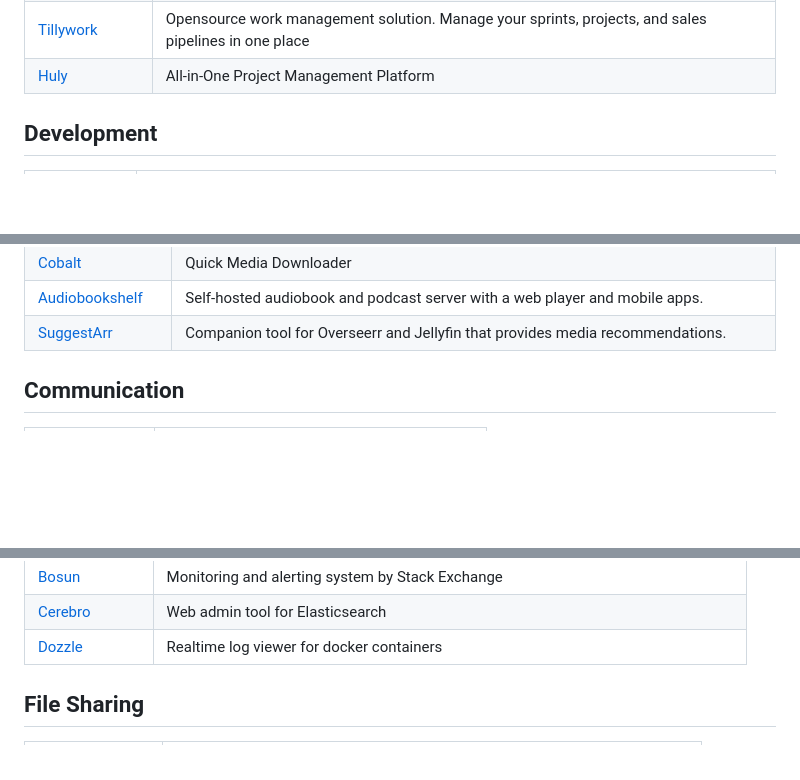
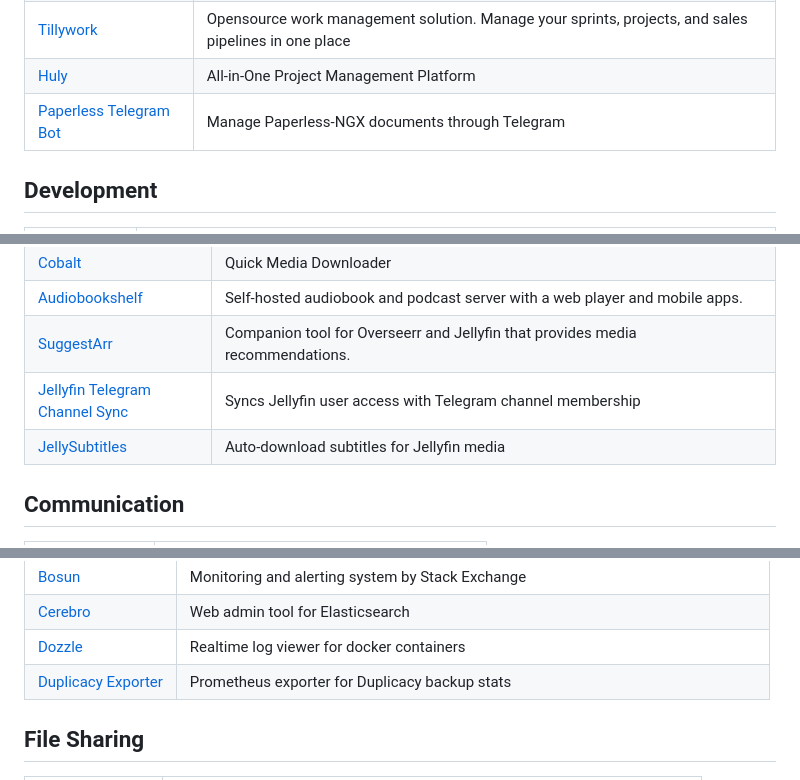
Before and after one commit to hotheadhacker/awesome-selfhost-docker, a Markdown page: README.md, 3 parts joined by grey strips. Drawn GitHub-style; blank space fills up the shorter version.

Commit message:
Add 4 self-hosted Docker projects
- Paperless Telegram Bot (Productivity): Manage Paperless-NGX via Telegram
- Jellyfin Telegram Channel Sync (Media): Sync Jellyfin access with Telegram
- JellySubtitles (Media): Auto-download subtitles for Jellyfin
- Duplicacy Exporter (Monitoring): Prometheus exporter for Duplicacy

Co-Authored-By: Claude Opus 4.6 <noreply@anthropic.com>

```diff
--- a/README.md
+++ b/README.md
@@ -48,6 +48,7 @@
 | [AppFlowy](https://github.com/AppFlowy-IO/AppFlowy) | Open-source Notion alternative with a focus on privacy and extensibility.|
 | [Tillywork](https://github.com/tillywork/tillywork) | Opensource work management solution. Manage your sprints, projects, and sales pipelines in one place |
 | [Huly](https://github.com/hcengineering/platform) | All-in-One Project Management Platform |
+| [Paperless Telegram Bot](https://github.com/GeiserX/paperless-telegram-bot) | Manage Paperless-NGX documents through Telegram |
 
 ## Development
 
@@ -104,6 +105,8 @@
 | [Cobalt](https://github.com/imputnet/cobalt) | Quick Media Downloader |
 | [Audiobookshelf](https://github.com/advplyr/audiobookshelf) | Self-hosted audiobook and podcast server with a web player and mobile apps.|
 |[ SuggestArr](https://github.com/giuseppe99barchetta/SuggestArr) | Companion tool for Overseerr and Jellyfin that provides media recommendations.|
+| [Jellyfin Telegram Channel Sync](https://github.com/GeiserX/jellyfin-telegram-channel-sync) | Syncs Jellyfin user access with Telegram channel membership |
+| [JellySubtitles](https://github.com/GeiserX/JellySubtitles) | Auto-download subtitles for Jellyfin media |
 
 ## Communication
 
@@ -179,6 +182,7 @@
 | [Bosun](https://github.com/bosun-monitor/bosun) | Monitoring and alerting system by Stack Exchange |
 | [Cerebro](https://github.com/lmenezes/cerebro) | Web admin tool for Elasticsearch |
 | [Dozzle](https://github.com/amir20/dozzle) | Realtime log viewer for docker containers |
+| [Duplicacy Exporter](https://github.com/GeiserX/duplicacy-exporter) | Prometheus exporter for Duplicacy backup stats |
 
 ## File Sharing
 
```
